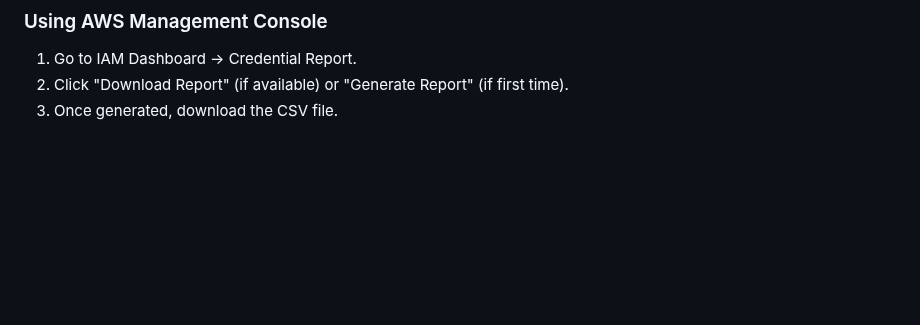
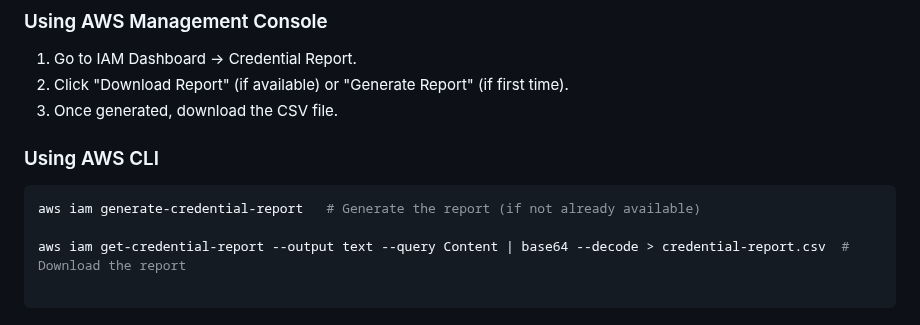
Before and after one commit to TheMannu/Devops-Tools-Installation-Configurations, a Markdown page: IAM.md, the part around the change. Drawn GitHub-style; blank space fills up the shorter version.

Commit message:
IAM  modified

````diff
--- a/IAM.md
+++ b/IAM.md
@@ -341,3 +341,11 @@ The AWS IAM Credentials Report is a comprehensive CSV (Excel-compatible) report
   1. Go to IAM Dashboard → Credential Report.
   2. Click "Download Report" (if available) or "Generate Report" (if first time).
   3. Once generated, download the CSV file.
+
+  ### Using AWS CLI
+  ```bash
+  aws iam generate-credential-report   # Generate the report (if not already available)
+
+  aws iam get-credential-report --output text --query Content | base64 --decode > credential-report.csv  # Download the report
+
+  ```
````
